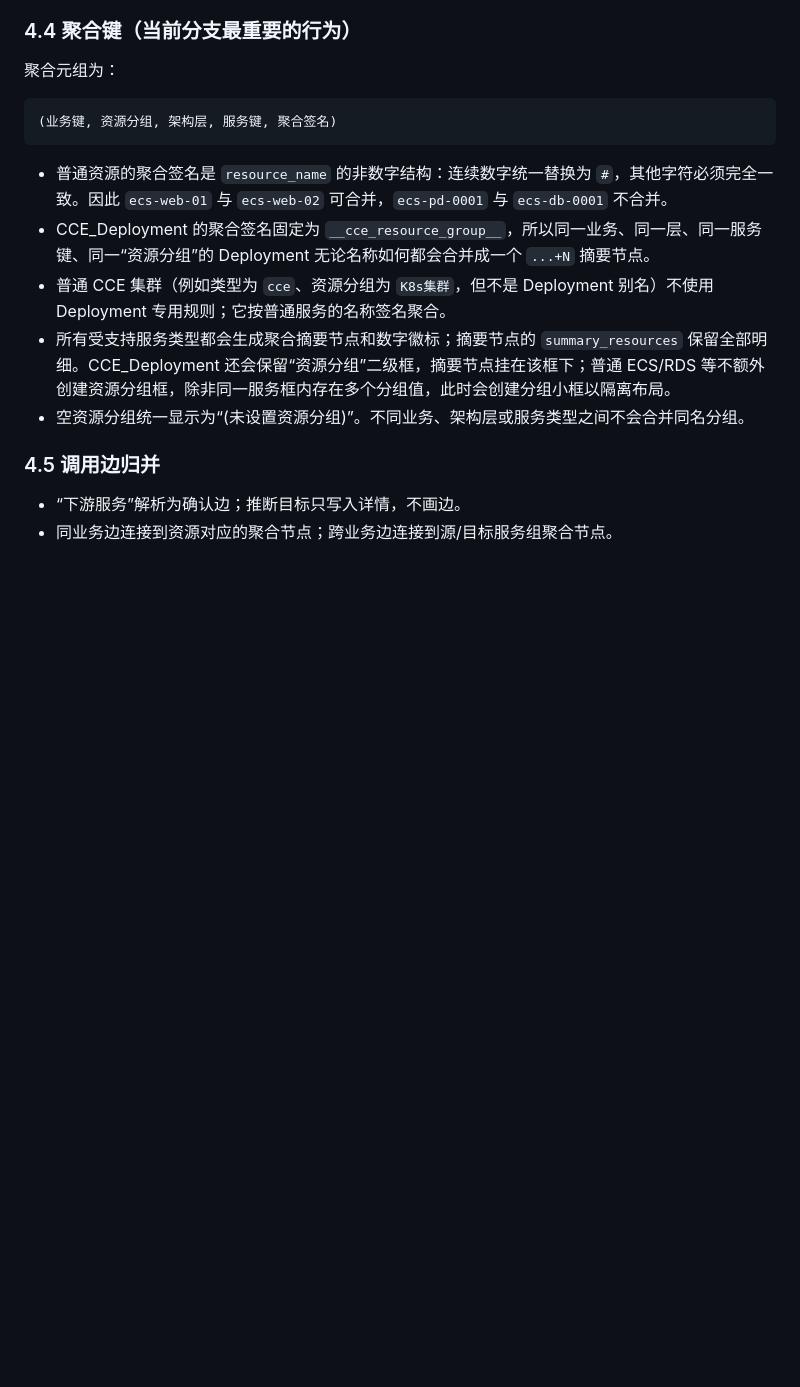
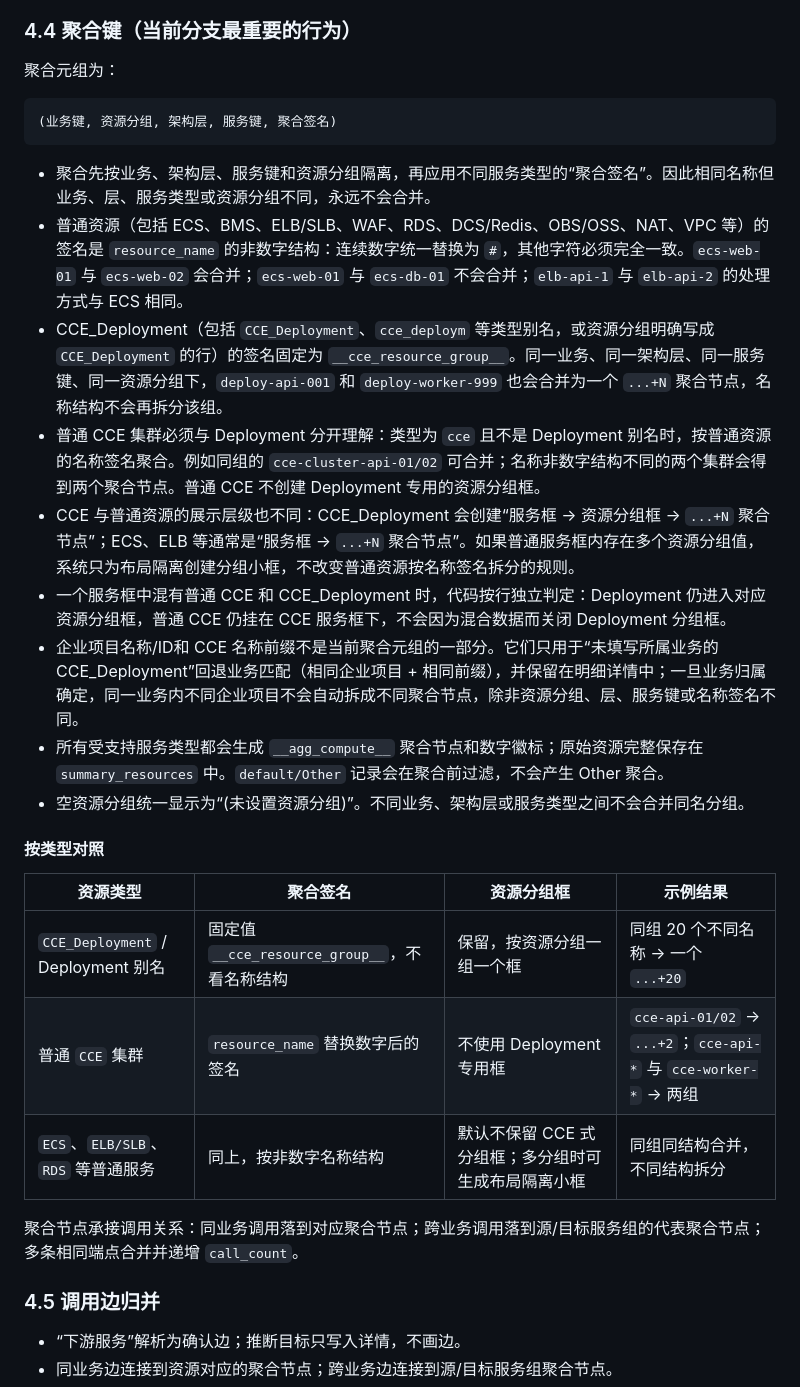
Before and after one commit to 545433467/draw-picture, a Markdown page: HANDOVER.md, the part around the change. GitHub-like rendering; blank space fills up the shorter version.

Commit message:
docs: clarify resource aggregation rules

````diff
--- a/HANDOVER.md
+++ b/HANDOVER.md
@@ -100,11 +100,25 @@ py ourresult\converter.py ourresult\sample.xlsx
 (业务键, 资源分组, 架构层, 服务键, 聚合签名)
 ```
 
-- 普通资源的聚合签名是 `resource_name` 的非数字结构：连续数字统一替换为 `#`，其他字符必须完全一致。因此 `ecs-web-01` 与 `ecs-web-02` 可合并，`ecs-pd-0001` 与 `ecs-db-0001` 不合并。
-- CCE_Deployment 的聚合签名固定为 `__cce_resource_group__`，所以同一业务、同一层、同一服务键、同一“资源分组”的 Deployment 无论名称如何都会合并成一个 `...+N` 摘要节点。
-- 普通 CCE 集群（例如类型为 `cce`、资源分组为 `K8s集群`，但不是 Deployment 别名）不使用 Deployment 专用规则；它按普通服务的名称签名聚合。
-- 所有受支持服务类型都会生成聚合摘要节点和数字徽标；摘要节点的 `summary_resources` 保留全部明细。CCE_Deployment 还会保留“资源分组”二级框，摘要节点挂在该框下；普通 ECS/RDS 等不额外创建资源分组框，除非同一服务框内存在多个分组值，此时会创建分组小框以隔离布局。
+- 聚合先按业务、架构层、服务键和资源分组隔离，再应用不同服务类型的“聚合签名”。因此相同名称但业务、层、服务类型或资源分组不同，永远不会合并。
+- 普通资源（包括 ECS、BMS、ELB/SLB、WAF、RDS、DCS/Redis、OBS/OSS、NAT、VPC 等）的签名是 `resource_name` 的非数字结构：连续数字统一替换为 `#`，其他字符必须完全一致。`ecs-web-01` 与 `ecs-web-02` 会合并；`ecs-web-01` 与 `ecs-db-01` 不会合并；`elb-api-1` 与 `elb-api-2` 的处理方式与 ECS 相同。
+- CCE_Deployment（包括 `CCE_Deployment`、`cce_deploym` 等类型别名，或资源分组明确写成 `CCE_Deployment` 的行）的签名固定为 `__cce_resource_group__`。同一业务、同一架构层、同一服务键、同一资源分组下，`deploy-api-001` 和 `deploy-worker-999` 也会合并为一个 `...+N` 聚合节点，名称结构不会再拆分该组。
+- 普通 CCE 集群必须与 Deployment 分开理解：类型为 `cce` 且不是 Deployment 别名时，按普通资源的名称签名聚合。例如同组的 `cce-cluster-api-01/02` 可合并；名称非数字结构不同的两个集群会得到两个聚合节点。普通 CCE 不创建 Deployment 专用的资源分组框。
+- CCE 与普通资源的展示层级也不同：CCE_Deployment 会创建“服务框 → 资源分组框 → `...+N` 聚合节点”；ECS、ELB 等通常是“服务框 → `...+N` 聚合节点”。如果普通服务框内存在多个资源分组值，系统只为布局隔离创建分组小框，不改变普通资源按名称签名拆分的规则。
+- 一个服务框中混有普通 CCE 和 CCE_Deployment 时，代码按行独立判定：Deployment 仍进入对应资源分组框，普通 CCE 仍挂在 CCE 服务框下，不会因为混合数据而关闭 Deployment 分组框。
+- 企业项目名称/ID和 CCE 名称前缀不是当前聚合元组的一部分。它们只用于“未填写所属业务的 CCE_Deployment”回退业务匹配（相同企业项目 + 相同前缀），并保留在明细详情中；一旦业务归属确定，同一业务内不同企业项目不会自动拆成不同聚合节点，除非资源分组、层、服务键或名称签名不同。
+- 所有受支持服务类型都会生成 `__agg_compute__` 聚合节点和数字徽标；原始资源完整保存在 `summary_resources` 中。`default/Other` 记录会在聚合前过滤，不会产生 Other 聚合。
 - 空资源分组统一显示为“(未设置资源分组)”。不同业务、架构层或服务类型之间不会合并同名分组。
+
+#### 按类型对照
+
+| 资源类型 | 聚合签名 | 资源分组框 | 示例结果 |
+| --- | --- | --- | --- |
+| `CCE_Deployment` / Deployment 别名 | 固定值 `__cce_resource_group__`，不看名称结构 | 保留，按资源分组一组一个框 | 同组 20 个不同名称 → 一个 `...+20` |
+| 普通 `CCE` 集群 | `resource_name` 替换数字后的签名 | 不使用 Deployment 专用框 | `cce-api-01/02` → `...+2`；`cce-api-*` 与 `cce-worker-*` → 两组 |
+| `ECS`、`ELB/SLB`、`RDS` 等普通服务 | 同上，按非数字名称结构 | 默认不保留 CCE 式分组框；多分组时可生成布局隔离小框 | 同组同结构合并，不同结构拆分 |
+
+聚合节点承接调用关系：同业务调用落到对应聚合节点；跨业务调用落到源/目标服务组的代表聚合节点；多条相同端点合并并递增 `call_count`。
 
 ### 4.5 调用边归并
 
````
